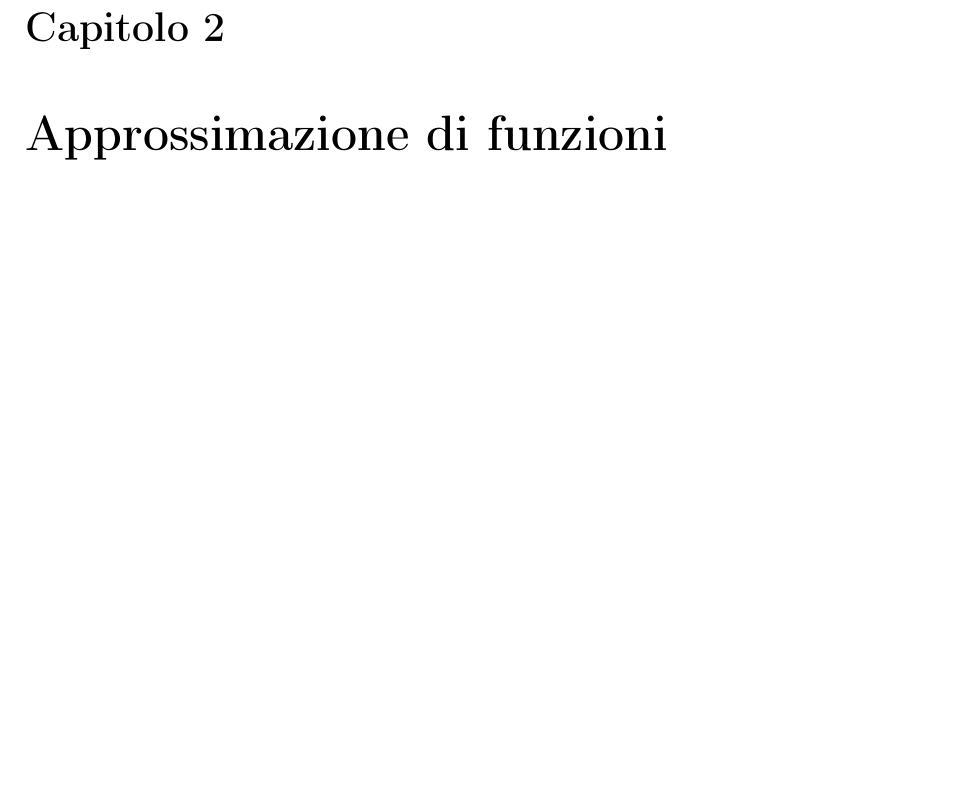
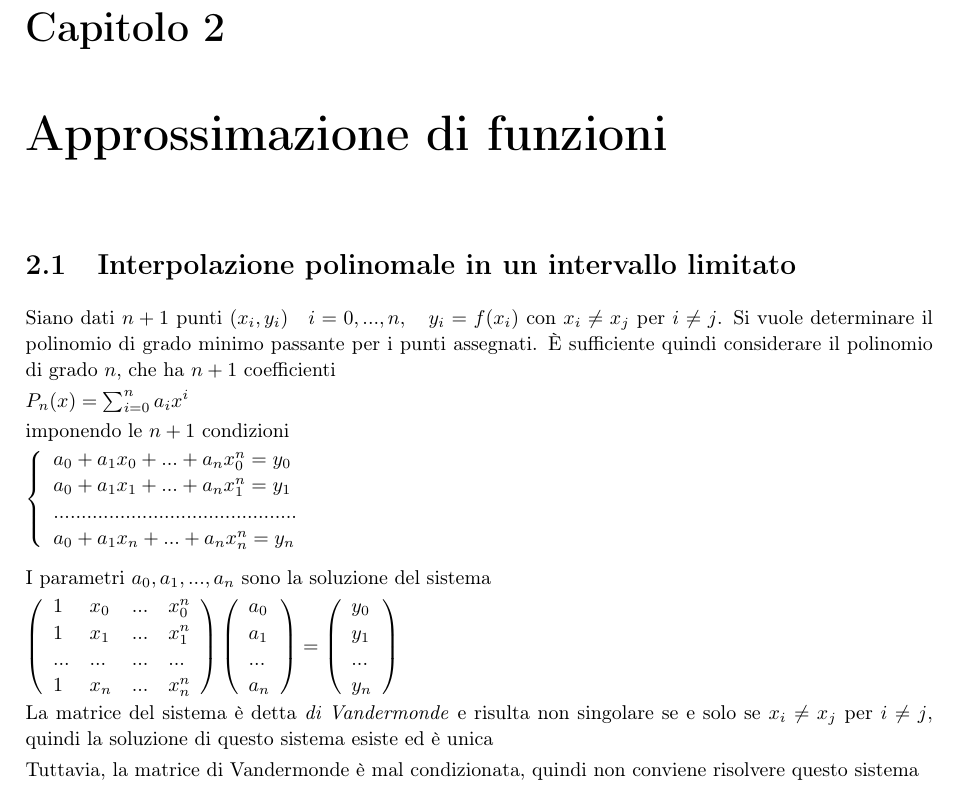
Before and after one commit to matilde-t/LaTeX, a LaTeX book (Metodi_numerici.tex): part of page 9 of 9, cut so that both start at the same text, the shorter picture padded with empty space. Compiled offline with pdfLaTeX.

Commit message:
inizio interpolazione

```diff
--- a/Metodi_numerici.tex
+++ b/Metodi_numerici.tex
@@ -358,4 +358,35 @@ inferiore della decomposizione di Choleski classica
 
 \chapter{Approssimazione di funzioni}
 
+\section{Interpolazione polinomale in un intervallo limitato}
+
+Siano dati $n+1$ punti $(x_i,y_i)\quad i=0,...,n,\quad y_i=f(x_i)$ con $x_i\neq x_j$ per $i\neq j$. Si vuole
+determinare il polinomio di grado minimo passante per i punti assegnati. È sufficiente quindi considerare il
+polinomio di grado $n$, che ha $n+1$ coefficienti
+
+$P_n(x)=\sum_{i=0}^n a_ix^i$
+
+imponendo le $n+1$ condizioni
+
+$\left\{ \begin{array}{l} a_0 + a_1x_0+...+a_nx_0^n=y_0 \\
+a_0 + a_1x_1+...+a_nx_1^n=y_1 \\
+............................................\\
+a_0 + a_1x_n+...+a_nx_n^n=y_n \end{array}\right.$
+\\
+
+I parametri $a_0,a_1,...,a_n$ sono la soluzione del sistema
+
+$\left( \begin{array}{llll} 1 & x_0 & ... & x_0^n \\
+1 & x_1 & ... & x_1^n \\
+... & ... & ... & ... \\
+1 & x_n & ... & x_n^n \\ \end{array}\right)
+\left( \begin{array}{l} a_0 \\ a_1 \\ ... \\ a_n \end{array}\right) =
+\left( \begin{array}{l} y_0 \\ y_1 \\ ... \\ y_n \end{array}\right)
+$
+
+La matrice del sistema è detta \textit{di Vandermonde} e risulta non singolare se e solo se $x_i\neq x_j$
+per $i\neq j$, quindi la soluzione di questo sistema esiste ed è unica
+
+Tuttavia, la matrice di Vandermonde è mal condizionata, quindi non conviene risolvere questo sistema
+
 \end{document}
```
